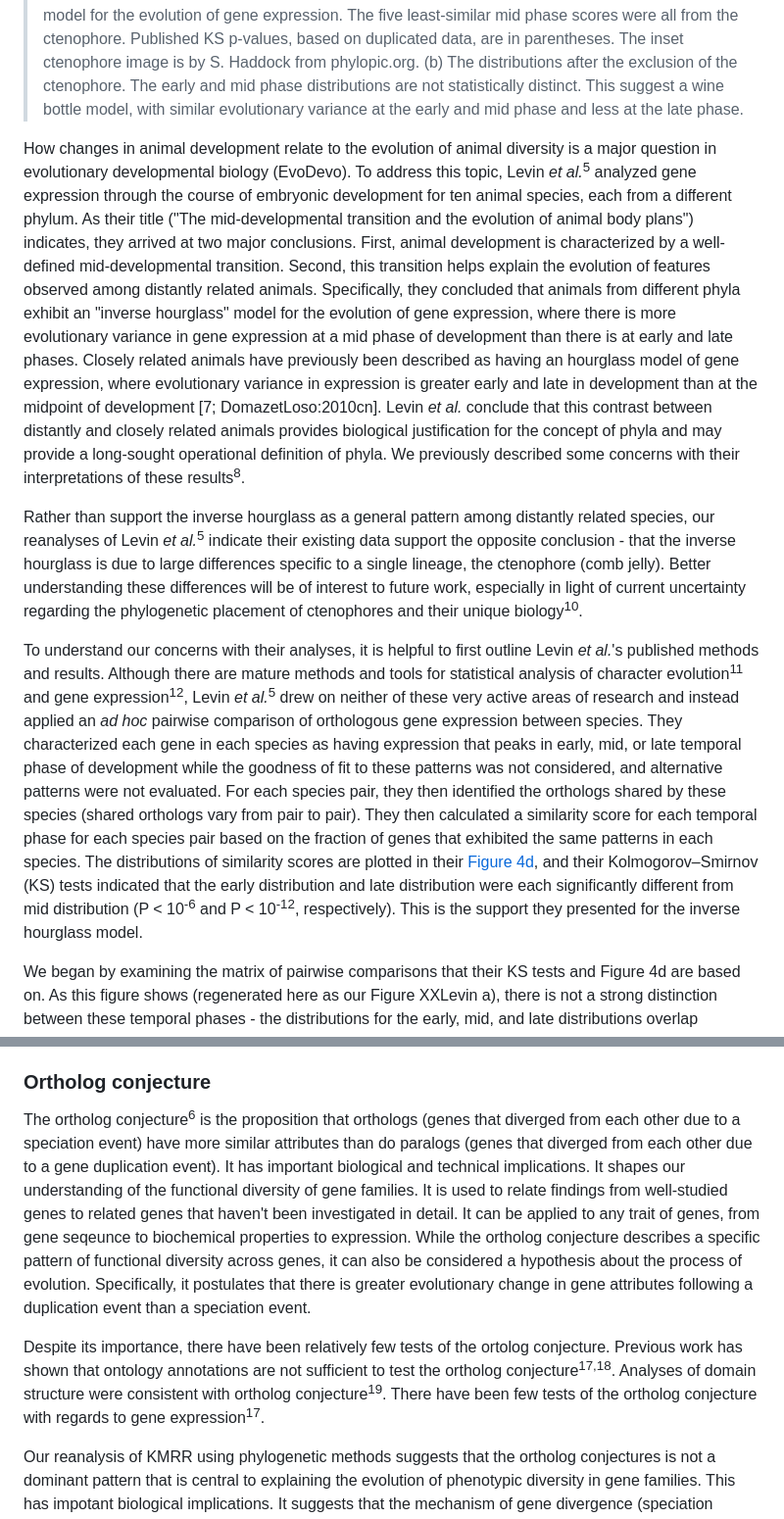
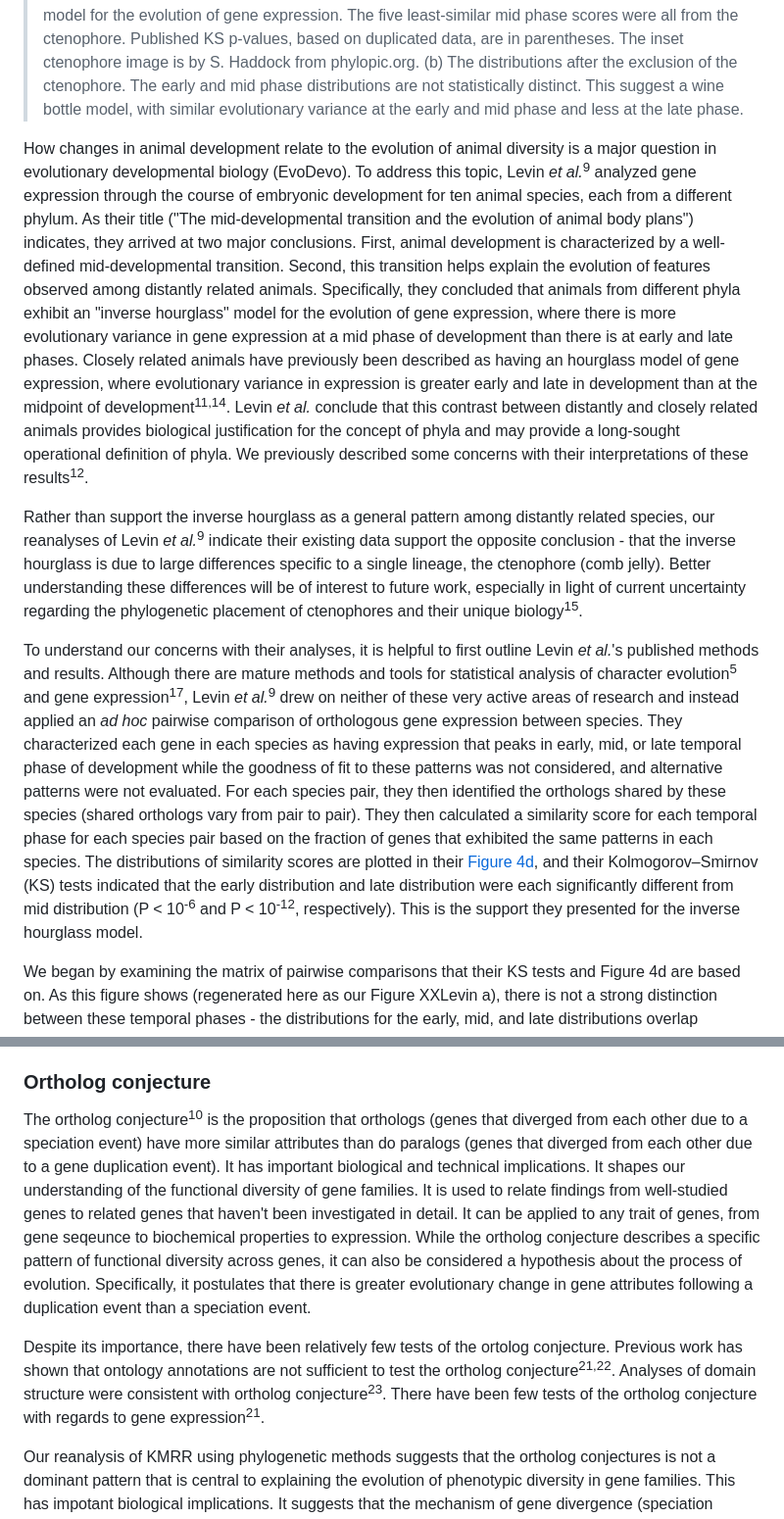
Before and after one commit to caseywdunn/comparative_expression_2017, a Markdown page: manuscript.md, 2 parts joined by grey strips. Shown: that part at 98% size. GitHub-like rendering.

```diff
--- a/manuscript.md
+++ b/manuscript.md
@@ -83,11 +81,11 @@ The widespread invokation of the ortholog conjecture follows from the expectatio
 
 > Figure XXLevin | Distributions of pairwise similarity scores for each phase of development. Pairwise scores for the ctenophore are red. Wilcoxon test p-values for the significance of the differences between early-mid distributions and late-mid distributions are on the right. Model of variance, which is inversely related to similarity, is on the left. (a) The distributions as published. Low similarity (*i.e.*, high variance) in the mid phase of development was interpreted as support for an inverse hourglass model for the evolution of gene expression. The five least-similar mid phase scores were all from the ctenophore. Published KS p-values, based on duplicated data, are in parentheses. The inset ctenophore image is by S. Haddock from phylopic.org. (b) The distributions after the exclusion of the ctenophore. The early and mid phase distributions are not statistically distinct. This suggest a wine bottle model, with similar evolutionary variance at the early and mid phase and less at the late phase.
 
-How changes in animal development relate to the evolution of animal diversity is a major question in evolutionary developmental biology (EvoDevo). To address this topic, Levin *et al.*<sup>5</sup> analyzed gene expression through the course of embryonic development for ten animal species, each from a different phylum. As their title ("The mid-developmental transition and the evolution of animal body plans") indicates, they arrived at two major conclusions. First, animal development is characterized by a well-defined mid-developmental transition. Second, this transition helps explain the evolution of features observed among distantly related animals. Specifically, they concluded that animals from different phyla exhibit an "inverse hourglass" model for the evolution of gene expression, where there is more evolutionary variance in gene expression at a mid phase of development than there is at early and late phases. Closely related animals have previously been described as having an hourglass model of gene expression, where evolutionary variance in expression is greater early and late in development than at the midpoint of development \[7; DomazetLoso:2010cn\]. Levin *et al.* conclude that this contrast between distantly and closely related animals provides biological justification for the concept of phyla and may provide a long-sought operational definition of phyla. We previously described some concerns with their interpretations of these results<sup>8</sup>.
+How changes in animal development relate to the evolution of animal diversity is a major question in evolutionary developmental biology (EvoDevo). To address this topic, Levin *et al.*<sup>9</sup> analyzed gene expression through the course of embryonic development for ten animal species, each from a different phylum. As their title ("The mid-developmental transition and the evolution of animal body plans") indicates, they arrived at two major conclusions. First, animal development is characterized by a well-defined mid-developmental transition. Second, this transition helps explain the evolution of features observed among distantly related animals. Specifically, they concluded that animals from different phyla exhibit an "inverse hourglass" model for the evolution of gene expression, where there is more evolutionary variance in gene expression at a mid phase of development than there is at early and late phases. Closely related animals have previously been described as having an hourglass model of gene expression, where evolutionary variance in expression is greater early and late in development than at the midpoint of development<sup>11,14</sup>. Levin *et al.* conclude that this contrast between distantly and closely related animals provides biological justification for the concept of phyla and may provide a long-sought operational definition of phyla. We previously described some concerns with their interpretations of these results<sup>12</sup>.
 
-Rather than support the inverse hourglass as a general pattern among distantly related species, our reanalyses of Levin *et al.*<sup>5</sup> indicate their existing data support the opposite conclusion - that the inverse hourglass is due to large differences specific to a single lineage, the ctenophore (comb jelly). Better understanding these differences will be of interest to future work, especially in light of current uncertainty regarding the phylogenetic placement of ctenophores and their unique biology<sup>10</sup>.
+Rather than support the inverse hourglass as a general pattern among distantly related species, our reanalyses of Levin *et al.*<sup>9</sup> indicate their existing data support the opposite conclusion - that the inverse hourglass is due to large differences specific to a single lineage, the ctenophore (comb jelly). Better understanding these differences will be of interest to future work, especially in light of current uncertainty regarding the phylogenetic placement of ctenophores and their unique biology<sup>15</sup>.
 
-To understand our concerns with their analyses, it is helpful to first outline Levin *et al.*'s published methods and results. Although there are mature methods and tools for statistical analysis of character evolution<sup>11</sup> and gene expression<sup>12</sup>, Levin *et al.*<sup>5</sup> drew on neither of these very active areas of research and instead applied an *ad hoc* pairwise comparison of orthologous gene expression between species. They characterized each gene in each species as having expression that peaks in early, mid, or late temporal phase of development while the goodness of fit to these patterns was not considered, and alternative patterns were not evaluated. For each species pair, they then identified the orthologs shared by these species (shared orthologs vary from pair to pair). They then calculated a similarity score for each temporal phase for each species pair based on the fraction of genes that exhibited the same patterns in each species. The distributions of similarity scores are plotted in their [Figure 4d](http://www.nature.com/nature/journal/v531/n7596/fig_tab/nature16994_F4.html), and their Kolmogorov–Smirnov (KS) tests indicated that the early distribution and late distribution were each significantly different from mid distribution (P &lt; 10<sup>-6</sup> and P &lt; 10<sup>-12</sup>, respectively). This is the support they presented for the inverse hourglass model.
+To understand our concerns with their analyses, it is helpful to first outline Levin *et al.*'s published methods and results. Although there are mature methods and tools for statistical analysis of character evolution<sup>5</sup> and gene expression<sup>17</sup>, Levin *et al.*<sup>9</sup> drew on neither of these very active areas of research and instead applied an *ad hoc* pairwise comparison of orthologous gene expression between species. They characterized each gene in each species as having expression that peaks in early, mid, or late temporal phase of development while the goodness of fit to these patterns was not considered, and alternative patterns were not evaluated. For each species pair, they then identified the orthologs shared by these species (shared orthologs vary from pair to pair). They then calculated a similarity score for each temporal phase for each species pair based on the fraction of genes that exhibited the same patterns in each species. The distributions of similarity scores are plotted in their [Figure 4d](http://www.nature.com/nature/journal/v531/n7596/fig_tab/nature16994_F4.html), and their Kolmogorov–Smirnov (KS) tests indicated that the early distribution and late distribution were each significantly different from mid distribution (P &lt; 10<sup>-6</sup> and P &lt; 10<sup>-12</sup>, respectively). This is the support they presented for the inverse hourglass model.
 
 We began by examining the matrix of pairwise comparisons that their KS tests and Figure 4d are based on. As this figure shows (regenerated here as our Figure XXLevin a), there is not a strong distinction between these temporal phases - the distributions for the early, mid, and late distributions overlap considerably. The medians are close in value, and the range of mid phase includes the entire range of the early phase. Further inspection (Figure XXLevin a) reveals that the mid phase distribution has several outliers with very low similarity scores. We found that all five of the lowest values in the mid phase distribution are for pairwise comparisons that include the ctenophore (Figure XXLevin a). When the nine pairwise comparisons that include the ctenophore are removed, the differences between the early and mid phase distributions are greatly reduced (Figure XXLevin b).
 
@@ -112,9 +110,9 @@ A small number of CFG studies have employed some phylogenetic comparative approa
 
 ### Ortholog conjecture
 
-The ortholog conjecture<sup>6</sup> is the proposition that orthologs (genes that diverged from each other due to a speciation event) have more similar attributes than do paralogs (genes that diverged from each other due to a gene duplication event). It has important biological and technical implications. It shapes our understanding of the functional diversity of gene families. It is used to relate findings from well-studied genes to related genes that haven't been investigated in detail. It can be applied to any trait of genes, from gene seqeunce to biochemical properties to expression. While the ortholog conjecture describes a specific pattern of functional diversity across genes, it can also be considered a hypothesis about the process of evolution. Specifically, it postulates that there is greater evolutionary change in gene attributes following a duplication event than a speciation event.
+The ortholog conjecture<sup>10</sup> is the proposition that orthologs (genes that diverged from each other due to a speciation event) have more similar attributes than do paralogs (genes that diverged from each other due to a gene duplication event). It has important biological and technical implications. It shapes our understanding of the functional diversity of gene families. It is used to relate findings from well-studied genes to related genes that haven't been investigated in detail. It can be applied to any trait of genes, from gene seqeunce to biochemical properties to expression. While the ortholog conjecture describes a specific pattern of functional diversity across genes, it can also be considered a hypothesis about the process of evolution. Specifically, it postulates that there is greater evolutionary change in gene attributes following a duplication event than a speciation event.
 
-Despite its importance, there have been relatively few tests of the ortolog conjecture. Previous work has shown that ontology annotations are not sufficient to test the ortholog conjecture<sup>17,18</sup>. Analyses of domain structure were consistent with ortholog conjecture<sup>19</sup>. There have been few tests of the ortholog conjecture with regards to gene expression<sup>17</sup>.
+Despite its importance, there have been relatively few tests of the ortolog conjecture. Previous work has shown that ontology annotations are not sufficient to test the ortholog conjecture<sup>21,22</sup>. Analyses of domain structure were consistent with ortholog conjecture<sup>23</sup>. There have been few tests of the ortholog conjecture with regards to gene expression<sup>21</sup>.
 
 Our reanalysis of KMRR using phylogenetic methods suggests that the ortholog conjectures is not a dominant pattern that is central to explaining the evolution of phenotypic diversity in gene families. This has impotant biological implications. It suggests that the mechanism of gene divergence (speciation versus duplication) may not have as strong an impact on phenotypic divergence as thought. It also has technical implications. Rather than focus on whether genes are orthologs or paralogs when attempting to predict function, it may be more effective to simply focus on how closely related or distantly related they are. Closely related paralogs, for example, may tend to have more similar phenotypes than more distantly related orthologs.
 
```
Also changed, not shown: other parts of manuscript.md (+37 -31 lines), Figure_overview.png (added), figure_expectations.png (added), 1 other file.
